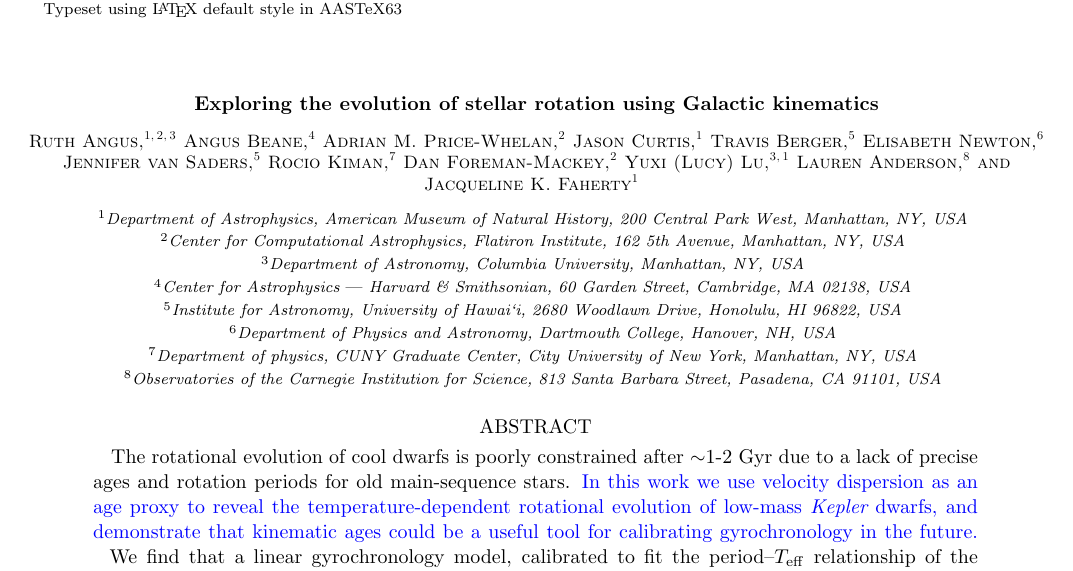
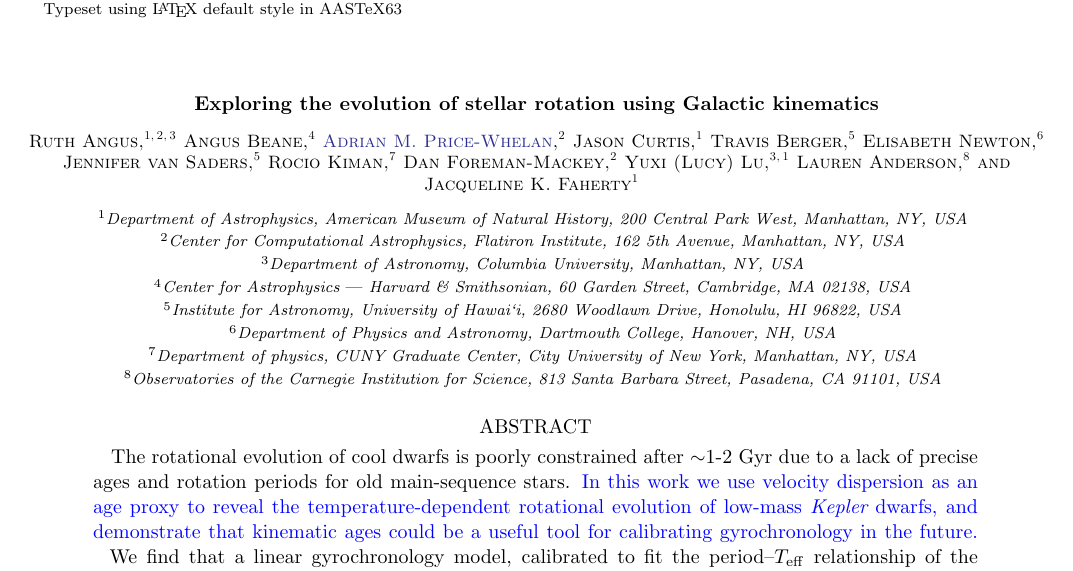
Before and after one commit to RuthAngus/kinematics-and-rotation, a LaTeX paper (paper/ms63.tex): part of page 1 of 14, cut so that both start at the same text. Compiled offline with pdfLaTeX.

Commit message:
update apw orcid

```diff
--- a/paper/ms63.tex
+++ b/paper/ms63.tex
@@ -115,7 +115,7 @@
 \affiliation{Center for Astrophysics {\normalfont |} Harvard \&
 Smithsonian, 60 Garden Street, Cambridge, MA 02138, USA}
 
-\author{Adrian M. Price-Whelan}
+\author[0000-0003-0872-7098]{Adrian~M.~Price-Whelan}
 \affiliation{Center for Computational Astrophysics, Flatiron Institute,
 162 5th Avenue, Manhattan, NY, USA}
 
```
